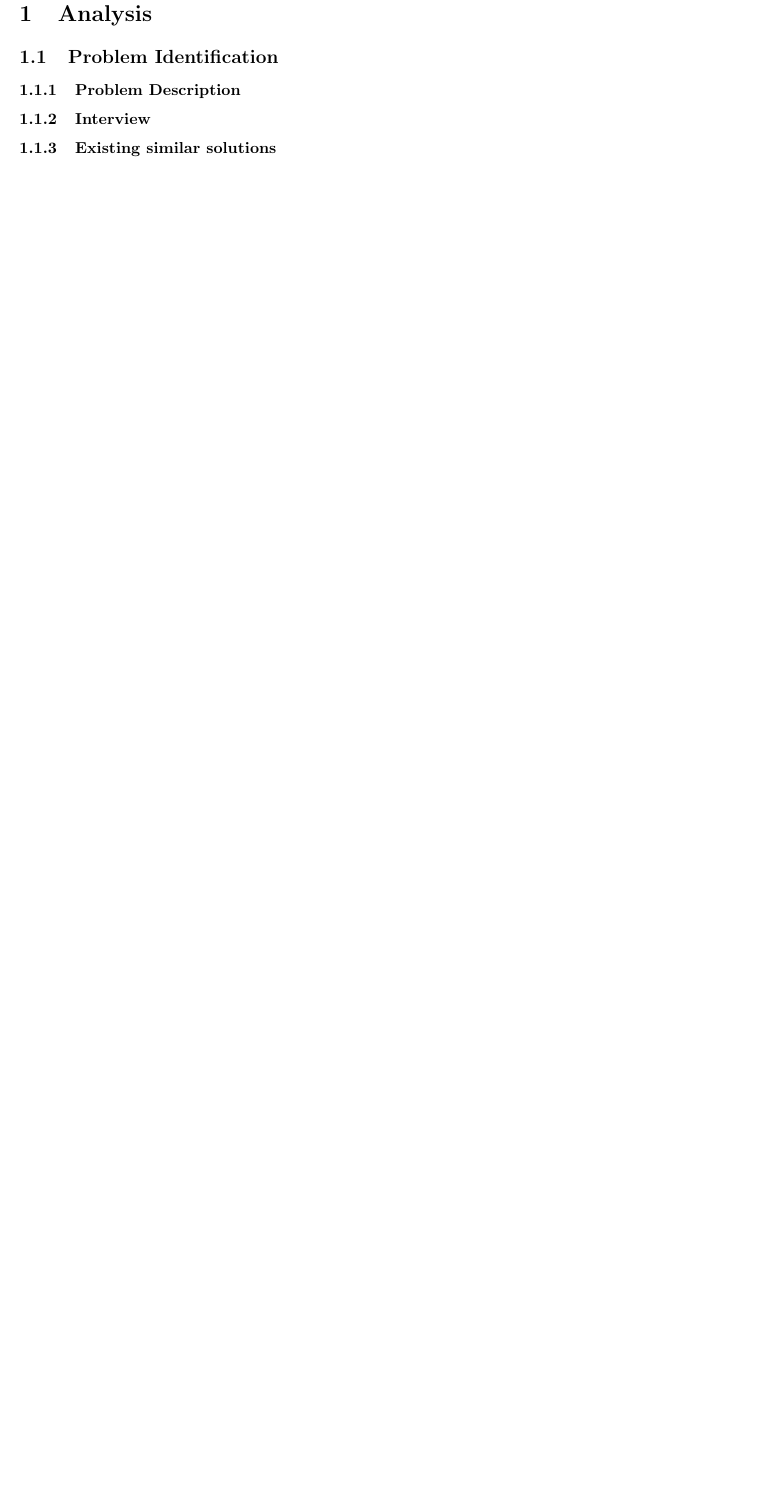
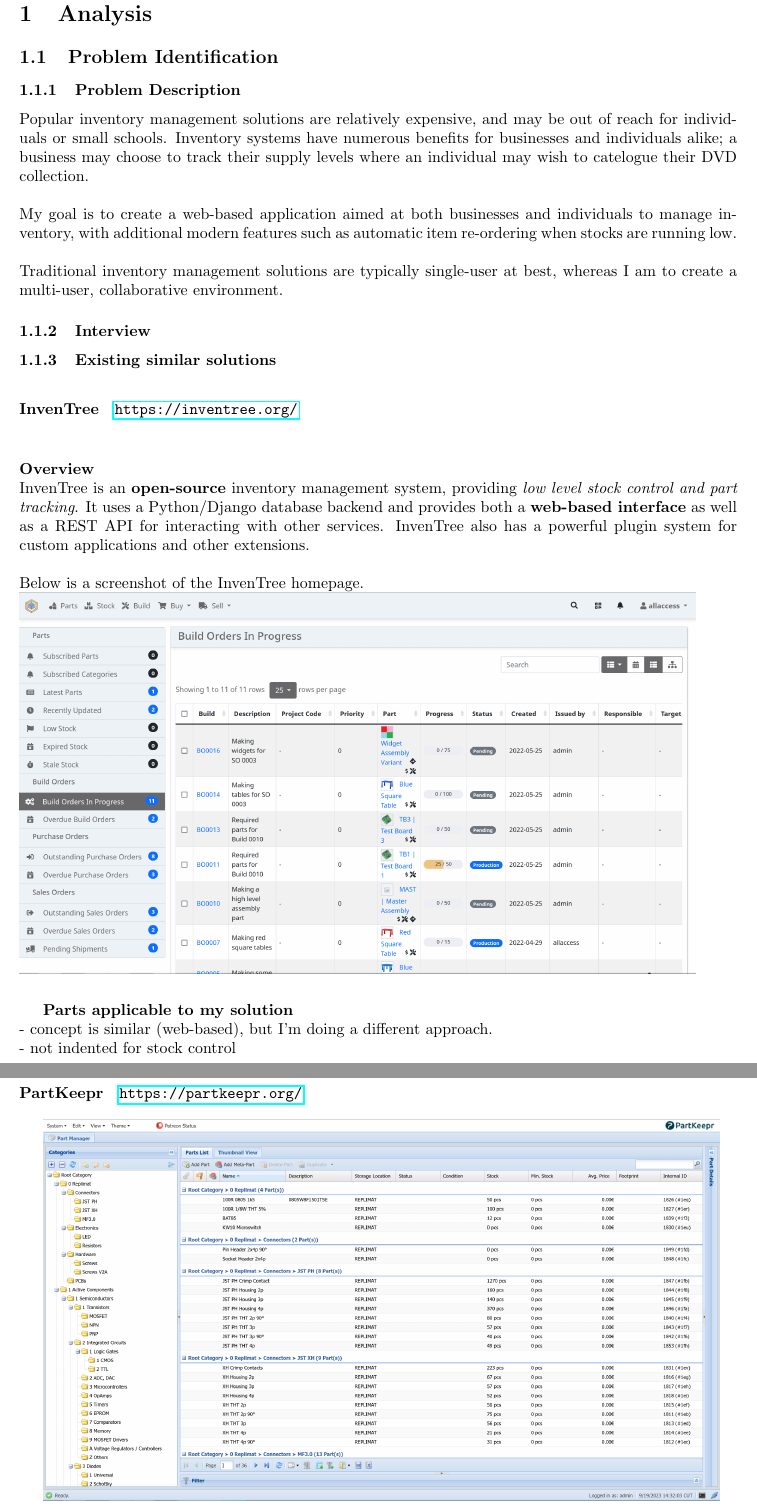
Before and after one commit to jcxldn/fosscat, a LaTeX document (docs/main.tex): part of page 2 of 2 before the commit and two parts of pages 2 and 3 of 4 after it, the two joined at a grey line, cut so that both start at the same text, the shorter picture padded with empty space. Compiled offline with pdfLaTeX.

Commit message:
(docs): Initial problem description, existing similar solutions

```diff
--- a/docs/main.tex
+++ b/docs/main.tex
@@ -4,8 +4,12 @@
 \usepackage{titlesec}
 \usepackage{geometry}
 \usepackage{fancyhdr}
+\usepackage{graphicx}
+\usepackage{hyperref} % \url, https://www.overleaf.com/learn/latex/Hyperlinks
 
 \geometry{a4paper, includeheadfoot, portrait, total={}, top=12.5mm, bottom=12.5mm, left=25.4mm, right=25.4mm}
+
+\graphicspath{ {./images/} }
 
 % Variables
 \def\projectname{Computer Science NEA}
@@ -39,6 +43,43 @@
 
 \subsubsection{Problem Description}
 
+Popular inventory management solutions are relatively expensive, and may be out
+of reach for individuals or small schools.
+Inventory systems have numerous benefits for businesses and individuals alike; a business
+may choose to track their supply levels where an individual may wish to catelogue their DVD collection. \\
+
+\noindent My goal is to create a web-based application aimed at both businesses and individuals to manage
+inventory, with additional modern features such as automatic item re-ordering when stocks are running low.\\
+
+\noindent Traditional inventory management solutions are typically single-user at best, whereas I am to create
+a multi-user, collaborative environment.
+
 \subsubsection{Interview}
 
 \subsubsection{Existing similar solutions}
+
+% do 4-5 alternatives
+
+\paragraph{\\InvenTree}
+\url{https://inventree.org/}
+
+\subparagraph{\\Overview\\}
+
+InvenTree is an \textbf{open-source} inventory management system, providing \textit{low level stock control and part tracking}.
+It uses a Python/Django database backend and provides both a \textbf{web-based interface} as well as a REST API for interacting with other services.
+InvenTree also has a powerful plugin system for custom applications and other extensions. \\
+
+\noindent Below is a screenshot of the InvenTree homepage.\\
+\includegraphics[width=15cm]{inventree_demo_homepage.png}
+
+\subparagraph{Parts applicable to my solution\\}
+
+- concept is similar (web-based), but I'm doing a different approach.\\
+\noindent - not indented for stock control
+
+\pagebreak % temp
+
+\paragraph{\\PartKeepr}
+\url{https://partkeepr.org/}\\
+
+\includegraphics[width=15cm]{partkeepr_demo_homepage.png}
```
Also changed, not shown: docs/images/inventree_demo_homepage.png (added), docs/images/partkeepr_demo_homepage.png (added), docs/main.pdf, docs/main.tex (14 more changed lines).
